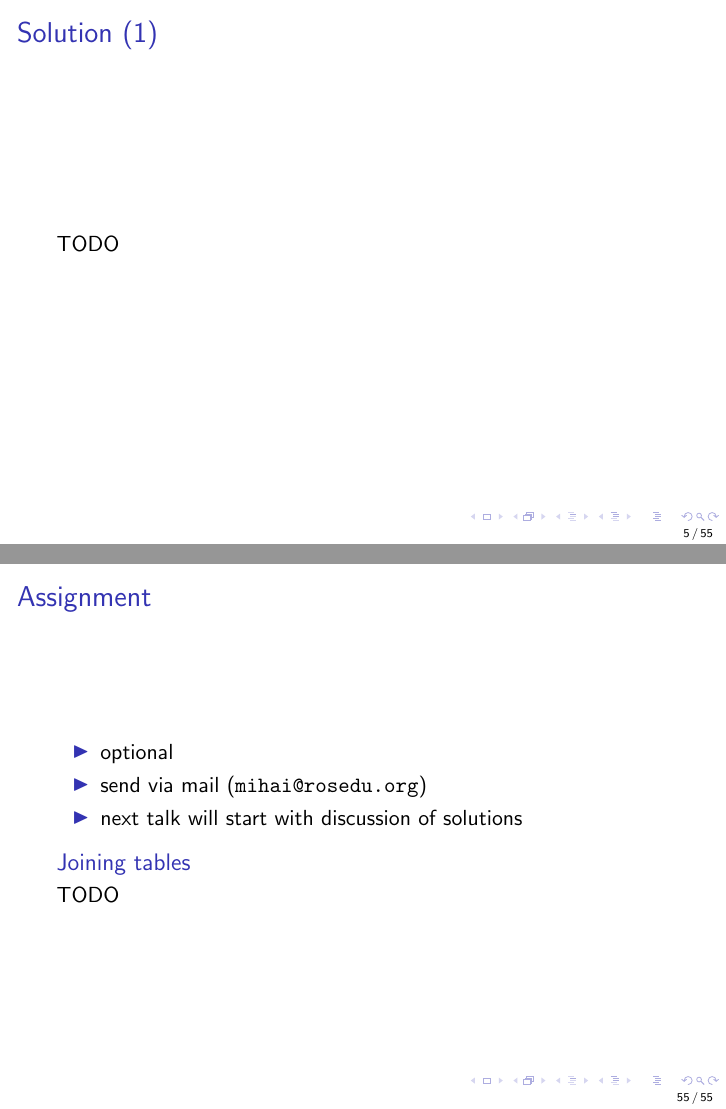
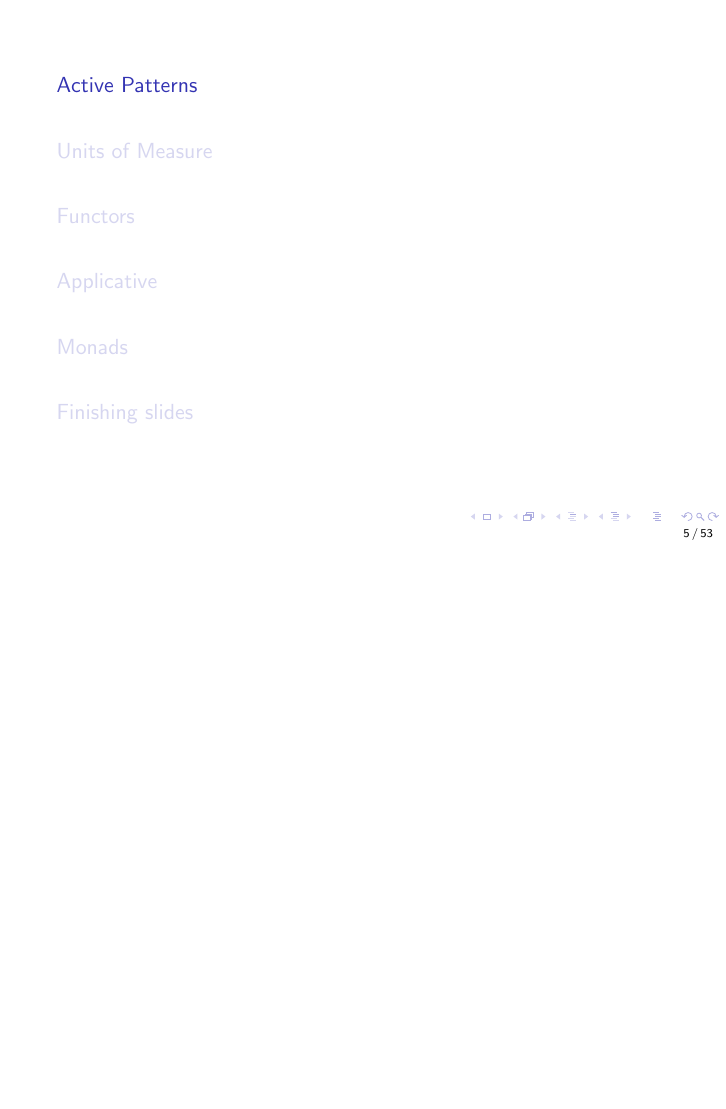
Before and after one commit to mihaimaruseac/fsharp-lessons, LaTeX slides (4/f_sharp.tex): pages 9 and 157 of 157 before the commit and page 9 of 154 after it, the two joined at a grey line, the shorter picture padded with empty space. Compiled offline with pdfLaTeX.

Commit message:
Final slides.

```diff
--- a/4/f_sharp.tex
+++ b/4/f_sharp.tex
@@ -36,10 +36,6 @@
 and \texttt{(name * location) list} define \texttt{(name * age * phone *
 location) list} containing all values from all 3 lists.
   \end{block}
-\end{frame}
-
-\begin{frame}[fragile]{Solution (1)}
-  TODO
 \end{frame}
 
 \section{Active Patterns}
@@ -663,16 +659,4 @@ let desugared =
   \end{itemize}
 \end{frame}
 
-\begin{frame}[fragile]{Assignment}
-  \begin{itemize}
-    \item optional
-    \item send via mail (\texttt{mihai@rosedu.org})
-    \item next talk will start with discussion of solutions
-  \end{itemize}
-  \pause
-  \begin{block}{Joining tables}
-  TODO
-  \end{block}
-\end{frame}
-
 \end{document}
```
Also changed, not shown: 4/f_sharp.tex (2 more changed lines).
